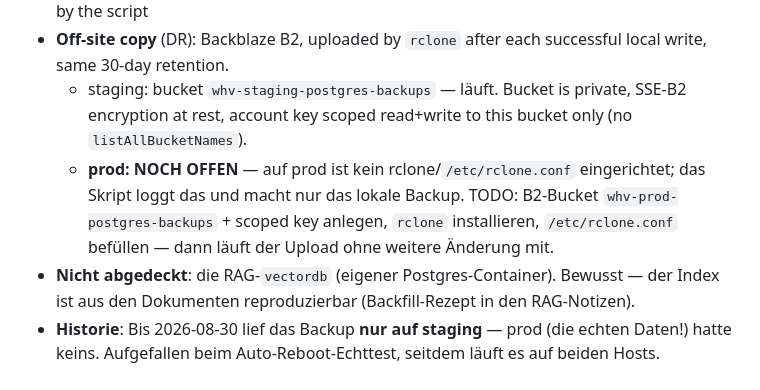
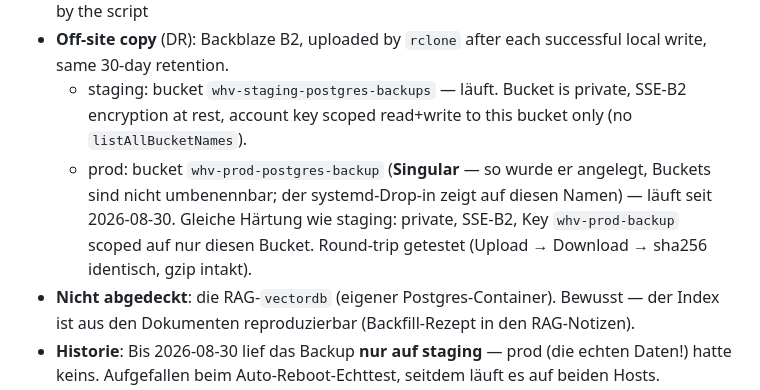
Before and after one commit to wagner-hausverwaltung/whv, a Markdown page: infra/docs/backups.md, the part around the change. GitHub-like rendering.

Commit message:
docs(infra): prod-Backup jetzt auch off-site - B2-Bucket whv-prod-postgres-backup (Singular!), Round-trip verifiziert
Co-Authored-By: Claude Opus 5 <noreply@anthropic.com>

```diff
--- a/infra/docs/backups.md
+++ b/infra/docs/backups.md
@@ -9,7 +9,7 @@
 - **Local copy**: `/var/backups/postgres/whv-YYYY-MM-DD.sql.gz`, 30-day retention, auto-pruned by the script
 - **Off-site copy** (DR): Backblaze B2, uploaded by `rclone` after each successful local write, same 30-day retention.
   - staging: bucket `whv-staging-postgres-backups` — läuft. Bucket is private, SSE-B2 encryption at rest, account key scoped read+write to this bucket only (no `listAllBucketNames`).
-  - **prod: NOCH OFFEN** — auf prod ist kein rclone/`/etc/rclone.conf` eingerichtet; das Skript loggt das und macht nur das lokale Backup. TODO: B2-Bucket `whv-prod-postgres-backups` + scoped key anlegen, `rclone` installieren, `/etc/rclone.conf` befüllen — dann läuft der Upload ohne weitere Änderung mit.
+  - prod: bucket `whv-prod-postgres-backup` (**Singular** — so wurde er angelegt, Buckets sind nicht umbenennbar; der systemd-Drop-in zeigt auf diesen Namen) — läuft seit 2026-08-30. Gleiche Härtung wie staging: private, SSE-B2, Key `whv-prod-backup` scoped auf nur diesen Bucket. Round-trip getestet (Upload → Download → sha256 identisch, gzip intakt).
 - **Nicht abgedeckt**: die RAG-`vectordb` (eigener Postgres-Container). Bewusst — der Index ist aus den Dokumenten reproduzierbar (Backfill-Rezept in den RAG-Notizen).
 - **Historie**: Bis 2026-08-30 lief das Backup **nur auf staging** — prod (die echten Daten!) hatte keins. Aufgefallen beim Auto-Reboot-Echttest, seitdem läuft es auf beiden Hosts.
 
```
